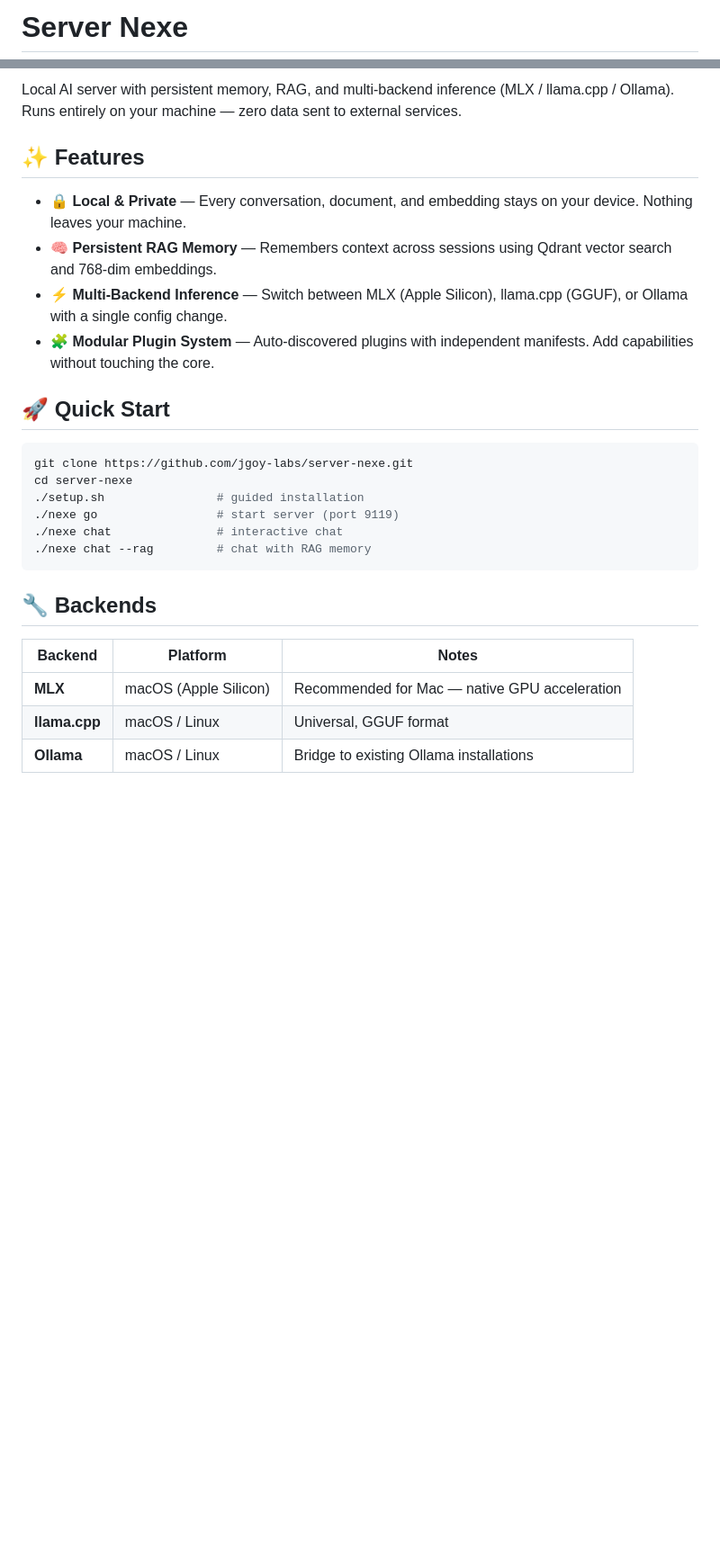
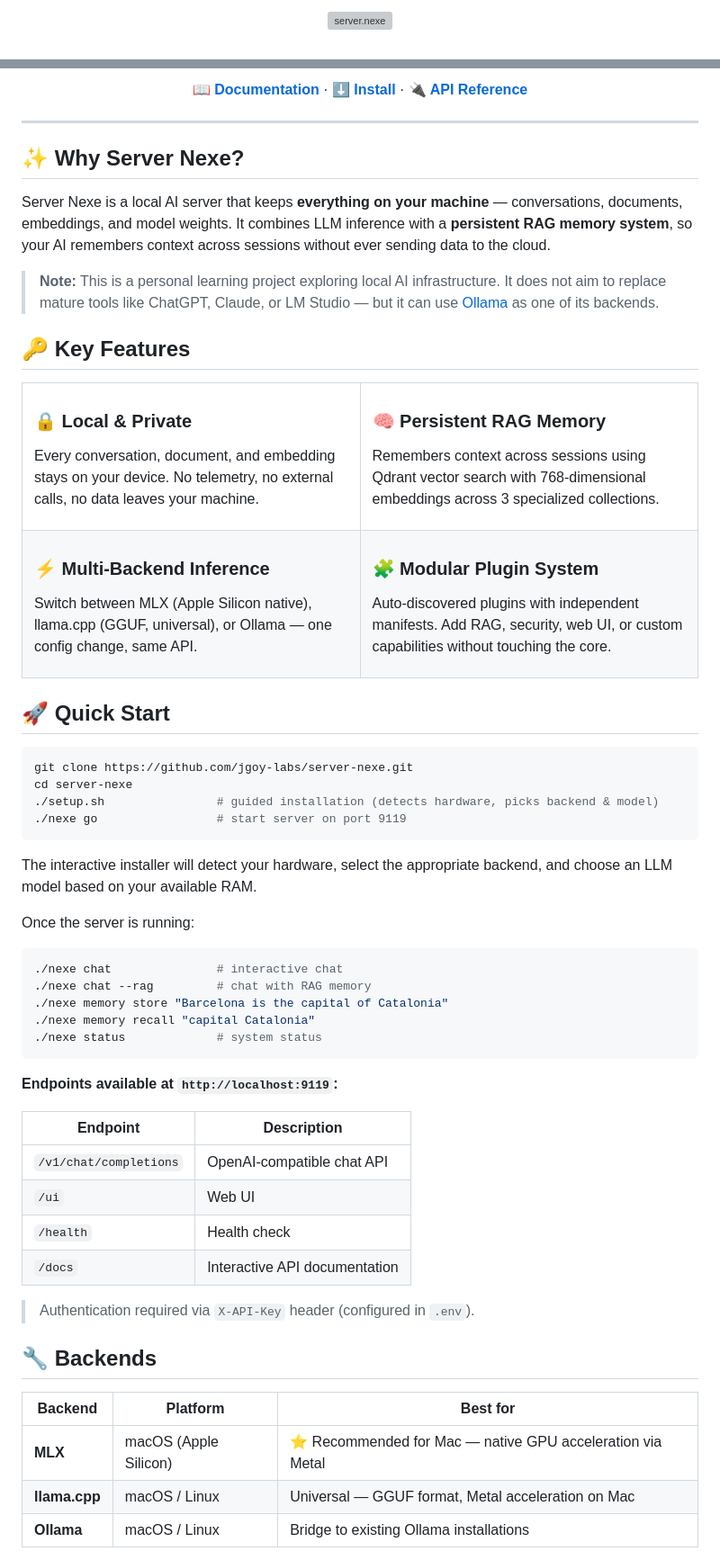
Before and after one commit to jgoy-labs/server-nexe, a Markdown page: README.md, 2 parts joined by grey strips. Shown at 90% size. Drawn GitHub-style; blank space fills up the shorter version; grey boxes are pictures that could not be loaded.

````diff
--- a/README.md
+++ b/README.md
@@ -1,2 +1,4 @@
-# Server Nexe
+<p align="center">
+  <img src="plugins/web_ui_module/static/logo.svg" alt="server.nexe" width="400">
+</p>
 
@@ -17,29 +24,87 @@
 
-Local AI server with persistent memory, RAG, and multi-backend inference (MLX / llama.cpp / Ollama).
-Runs entirely on your machine — zero data sent to external services.
+<p align="center">
+  <a href="https://server-nexe.org"><strong>📖 Documentation</strong></a> ·
+  <a href="https://server-nexe.org/install"><strong>⬇️ Install</strong></a> ·
+  <a href="https://server-nexe.org/api"><strong>🔌 API Reference</strong></a>
+</p>
 
-## ✨ Features
+---
 
-- 🔒 **Local & Private** — Every conversation, document, and embedding stays on your device. Nothing leaves your machine.
-- 🧠 **Persistent RAG Memory** — Remembers context across sessions using Qdrant vector search and 768-dim embeddings.
-- ⚡ **Multi-Backend Inference** — Switch between MLX (Apple Silicon), llama.cpp (GGUF), or Ollama with a single config change.
-- 🧩 **Modular Plugin System** — Auto-discovered plugins with independent manifests. Add capabilities without touching the core.
+## ✨ Why Server Nexe?
+
+Server Nexe is a local AI server that keeps **everything on your machine** — conversations, documents, embeddings, and model weights. It combines LLM inference with a **persistent RAG memory system**, so your AI remembers context across sessions without ever sending data to the cloud.
+
+> **Note:** This is a personal learning project exploring local AI infrastructure. It does not aim to replace mature tools like ChatGPT, Claude, or LM Studio — but it can use [Ollama](https://ollama.com) as one of its backends.
+
+## 🔑 Key Features
+
+<table>
+<tr>
+<td width="50%">
+
+### 🔒 Local & Private
+Every conversation, document, and embedding stays on your device. No telemetry, no external calls, no data leaves your machine.
+
+</td>
+<td width="50%">
+
+### 🧠 Persistent RAG Memory
+Remembers context across sessions using Qdrant vector search with 768-dimensional embeddings across 3 specialized collections.
+
+</td>
+</tr>
+<tr>
+<td width="50%">
+
+### ⚡ Multi-Backend Inference
+Switch between MLX (Apple Silicon native), llama.cpp (GGUF, universal), or Ollama — one config change, same API.
+
+</td>
+<td width="50%">
+
+### 🧩 Modular Plugin System
+Auto-discovered plugins with independent manifests. Add RAG, security, web UI, or custom capabilities without touching the core.
+
+</td>
+</tr>
+</table>
 
 ## 🚀 Quick Start
 
 ```bash
 git clone https://github.com/jgoy-labs/server-nexe.git
 cd server-nexe
-./setup.sh                # guided installation
-./nexe go                 # start server (port 9119)
+./setup.sh                # guided installation (detects hardware, picks backend & model)
+./nexe go                 # start server on port 9119
+```
+
+The interactive installer will detect your hardware, select the appropriate backend, and choose an LLM model based on your available RAM.
+
+Once the server is running:
+
+```bash
 ./nexe chat               # interactive chat
 ./nexe chat --rag         # chat with RAG memory
+./nexe memory store "Barcelona is the capital of Catalonia"
+./nexe memory recall "capital Catalonia"
+./nexe status             # system status
 ```
+
+**Endpoints available at `http://localhost:9119`:**
+
+| Endpoint | Description |
+|----------|-------------|
+| `/v1/chat/completions` | OpenAI-compatible chat API |
+| `/ui` | Web UI |
+| `/health` | Health check |
+| `/docs` | Interactive API documentation |
+
+> Authentication required via `X-API-Key` header (configured in `.env`).
 
 ## 🔧 Backends
 
-| Backend | Platform | Notes |
-|---------|----------|-------|
-| **MLX** | macOS (Apple Silicon) | Recommended for Mac — native GPU acceleration |
-| **llama.cpp** | macOS / Linux | Universal, GGUF format |
+| Backend | Platform | Best for |
+|---------|----------|----------|
+| **MLX** | macOS (Apple Silicon) | ⭐ Recommended for Mac — native GPU acceleration via Metal |
+| **llama.cpp** | macOS / Linux | Universal — GGUF format, Metal acceleration on Mac |
 | **Ollama** | macOS / Linux | Bridge to existing Ollama installations |
````
Also changed, not shown: other parts of README.md (+70 -24 lines).
